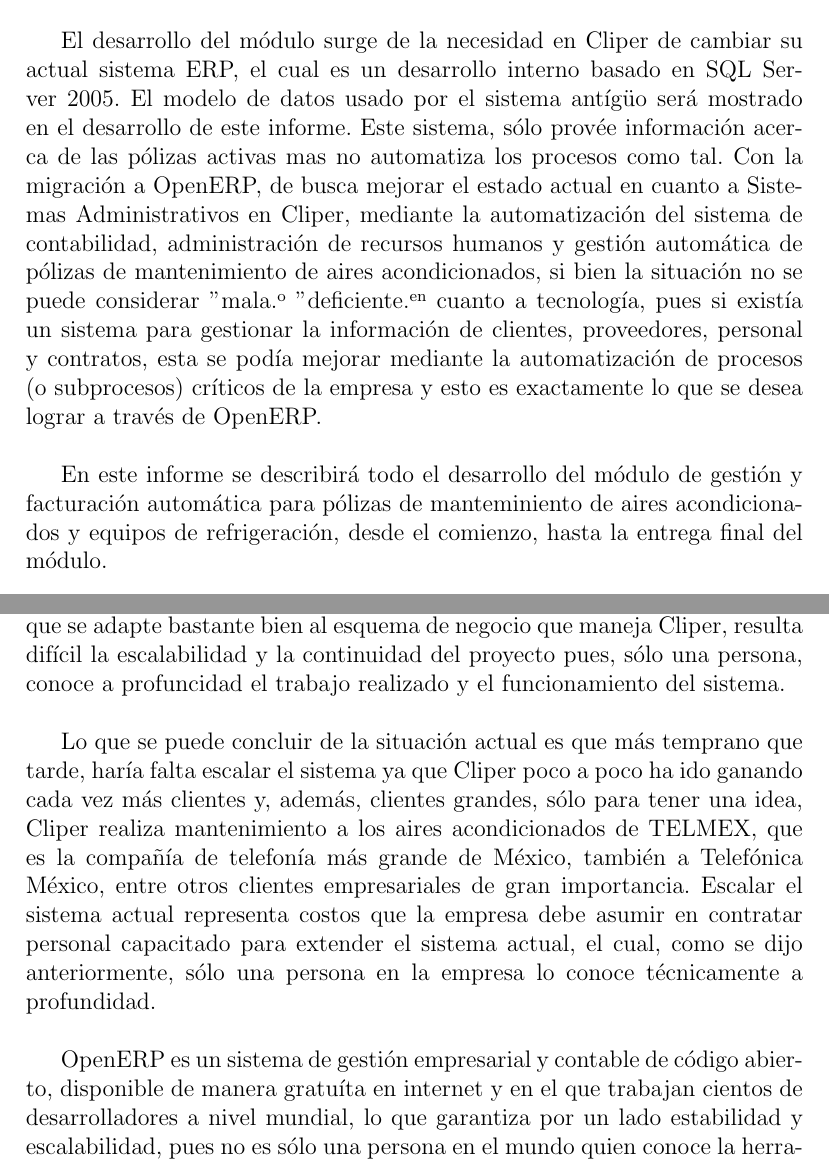
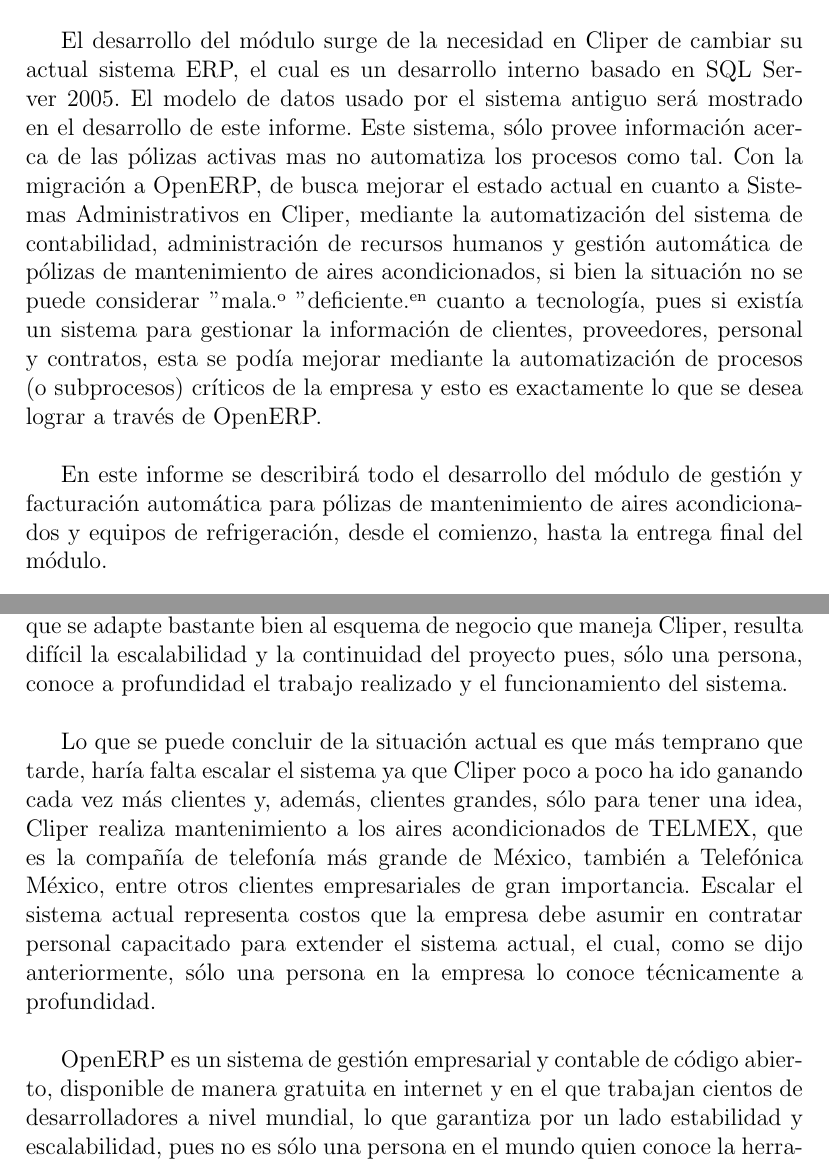
Before and after one commit to iferminm/Internship-Report, a LaTeX document (Cuerpo.tex): two parts of pages 2 and 3 of 8, joined at a grey line, cut so that both start at the same text. Compiled offline with pdfLaTeX.

Commit message:
[IMP] spellchecked with Aspell =)

```diff
--- a/Cuerpo.tex
+++ b/Cuerpo.tex
@@ -28,18 +28,18 @@
 \lhead{Sinopsis}
 El presente informe, describe todos los detalles de la pasantía realizada por el Br. Israel Fermín Montilla en la empresa Vauxoo, desarrollando un Módulo para la herramienta de Planificación de Recursos Empresariales (ERP) llamada OpenERP, utilizando OpenObject como marco de trabajo y el lenguaje de programación Python, para la empresa mexicana Clima Perfecto (Cliper), la cual se dedica a proveer servicio de Mantenimiento e Instalación de equipos de Aire Acondicionado y Refrigeración, a través de contratos de póliza. El módulo desarrollado, debía soportar el proceso de facturación automática para dichos contratos.
 
-El desarrollo del módulo surge de la necesidad en Cliper de cambiar su actual sistema ERP, el cual es un desarrollo interno basado en SQL Server 2005. El modelo de datos usado por el sistema antígüo será mostrado en el desarrollo de este informe. Este sistema, sólo provée información acerca de las pólizas activas mas no automatiza los procesos como tal. Con la migración a OpenERP, de busca mejorar el estado actual en cuanto a Sistemas Administrativos en Cliper, mediante la automatización del sistema de contabilidad, administración de recursos humanos y gestión automática de pólizas de mantenimiento de aires acondicionados, si bien la situación no se puede considerar "mala" o "deficiente" en cuanto a tecnología, pues si existía un sistema para gestionar la información de clientes, proveedores, personal y contratos, esta se podía mejorar mediante la automatización de procesos (o subprocesos) críticos de la empresa y esto es exactamente lo que se desea lograr a través de OpenERP.
+El desarrollo del módulo surge de la necesidad en Cliper de cambiar su actual sistema ERP, el cual es un desarrollo interno basado en SQL Server 2005. El modelo de datos usado por el sistema antiguo será mostrado en el desarrollo de este informe. Este sistema, sólo provee información acerca de las pólizas activas mas no automatiza los procesos como tal. Con la migración a OpenERP, de busca mejorar el estado actual en cuanto a Sistemas Administrativos en Cliper, mediante la automatización del sistema de contabilidad, administración de recursos humanos y gestión automática de pólizas de mantenimiento de aires acondicionados, si bien la situación no se puede considerar "mala" o "deficiente" en cuanto a tecnología, pues si existía un sistema para gestionar la información de clientes, proveedores, personal y contratos, esta se podía mejorar mediante la automatización de procesos (o subprocesos) críticos de la empresa y esto es exactamente lo que se desea lograr a través de OpenERP.
 
-En este informe se describirá todo el desarrollo del módulo de gestión y facturación automática para pólizas de manteminiento de aires acondicionados y equipos de refrigeración, desde el comienzo, hasta la entrega final del módulo.
+En este informe se describirá todo el desarrollo del módulo de gestión y facturación automática para pólizas de mantenimiento de aires acondicionados y equipos de refrigeración, desde el comienzo, hasta la entrega final del módulo.
 
 \newpage
 \section{Planteamiento del Problema}
 \lhead{Planteamiento del Problema}
-La situación actual de Cliper, en cuanto a sistemas administrativos, no puede decirse que era mala o deficiente, sino más bien regular y mejorable, pues efectivamente existe un sistema para gestionar Proveedores, Clientes, Contratos, Equipos y todas las entidades que es necesario controlar para el buen funcionamiento del negocio de Cliper. El sistema está basado en Microsoft SQL Server 2005, lo cual significa que únicamente puede correr sobre Sistema Operativo Windows, lo que, además, implica el pago de ciertas licencias para poder utilizar el software de manera legal. También, el sistema fue producto de un desarrollo interno de la empresa, lo cual, si bien garantiza que se adapte bastante bien al esquema de negocio que maneja Cliper, resulta difícil la escalabilidad y la continuidad del proyecto pues, sólo una persona, conoce a profuncidad el trabajo realizado y el funcionamiento del sistema.
+La situación actual de Cliper, en cuanto a sistemas administrativos, no puede decirse que era mala o deficiente, sino más bien regular y mejorable, pues efectivamente existe un sistema para gestionar Proveedores, Clientes, Contratos, Equipos y todas las entidades que es necesario controlar para el buen funcionamiento del negocio de Cliper. El sistema está basado en Microsoft SQL Server 2005, lo cual significa que únicamente puede correr sobre Sistema Operativo Windows, lo que, además, implica el pago de ciertas licencias para poder utilizar el software de manera legal. También, el sistema fue producto de un desarrollo interno de la empresa, lo cual, si bien garantiza que se adapte bastante bien al esquema de negocio que maneja Cliper, resulta difícil la escalabilidad y la continuidad del proyecto pues, sólo una persona, conoce a profundidad el trabajo realizado y el funcionamiento del sistema.
 
 Lo que se puede concluir de la situación actual es que más temprano que tarde, haría falta escalar el sistema ya que Cliper poco a poco ha ido ganando cada vez más clientes y, además, clientes grandes, sólo para tener una idea, Cliper realiza mantenimiento a los aires acondicionados de TELMEX, que es la compañía de telefonía más grande de México, también a Telefónica México, entre otros clientes empresariales de gran importancia. Escalar el sistema actual representa costos que la empresa debe asumir en contratar personal capacitado para extender el sistema actual, el cual, como se dijo anteriormente, sólo una persona en la empresa lo conoce técnicamente a profundidad.
 
-OpenERP es un sistema de gestión empresarial y contable de código abierto, disponible de manera gratuíta en internet y en el que trabajan cientos de desarrolladores a nivel mundial, lo que garantiza por un lado estabilidad y escalabilidad, pues no es sólo una persona en el mundo quien conoce la herramienta técnicamente. Además, al ser de código abierto, garantiza adaptabilidad y una mayor transparencia en lo que es capaz de hacer la herramienta pues se tiene acceso al código fuente, y al estar disponible en internet, ahorra costos de licenciamiento en los que se incurre al utilizar tecnología basada en software privativo, es por ello que se planteó la opción de implementar la solución final utilizando OpenERP como plataforma ya que, al estar desarrollado en Python, también sigue la misma filosofía modular para ser extendido funcionalmente por lo que desarrollar módulos que añadan funcionalidad a OpenERP según las necesidades de negocio de un cliente en particular, resulta relativamente fácil. Mediante la implementación de OpenERP, se busca automatizar el proceso de facturación de contratos de mantenimiento, además de resolver los problemas de escalabilidad del sistema actual, cambiándolo por uno más estándar.
+OpenERP es un sistema de gestión empresarial y contable de código abierto, disponible de manera gratuita en internet y en el que trabajan cientos de desarrolladores a nivel mundial, lo que garantiza por un lado estabilidad y escalabilidad, pues no es sólo una persona en el mundo quien conoce la herramienta técnicamente. Además, al ser de código abierto, garantiza adaptabilidad y una mayor transparencia en lo que es capaz de hacer la herramienta pues se tiene acceso al código fuente, y al estar disponible en internet, ahorra costos de licenciamiento en los que se incurre al utilizar tecnología basada en software privativo, es por ello que se planteó la opción de implementar la solución final utilizando OpenERP como plataforma ya que, al estar desarrollado en Python, también sigue la misma filosofía modular para ser extendido funcionalmente por lo que desarrollar módulos que añadan funcionalidad a OpenERP según las necesidades de negocio de un cliente en particular, resulta relativamente fácil. Mediante la implementación de OpenERP, se busca automatizar el proceso de facturación de contratos de mantenimiento, además de resolver los problemas de escalabilidad del sistema actual, cambiándolo por uno más estándar.
 
 \section{Objetivos}
 \subsection{Objetivo General}
```
Also changed, not shown: Cuerpo.tex (2 more changed lines).
